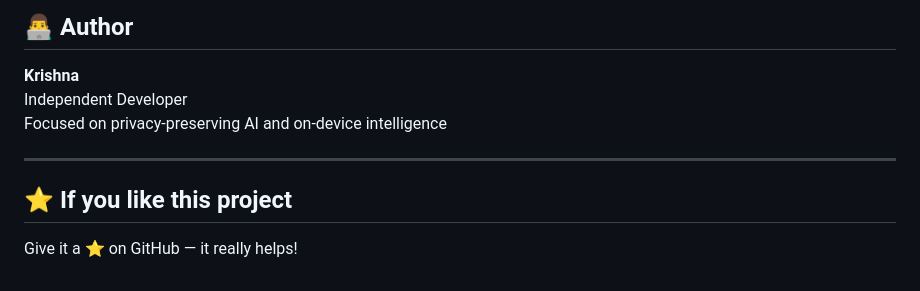
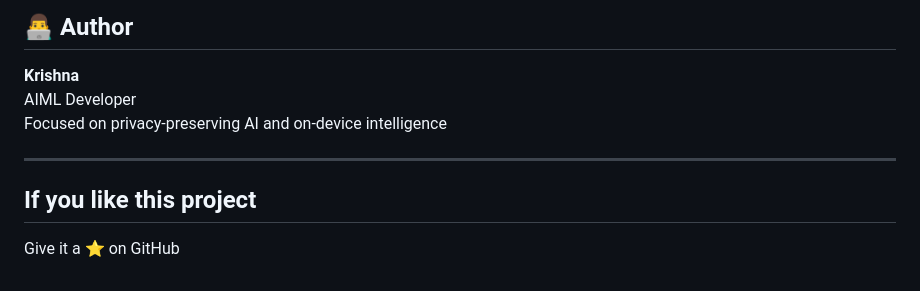
Before and after one commit to krishnaathreyas/Spam_Guard, a Markdown page: README.md, the part around the change. Drawn GitHub-style.

Commit message:
Update author section and project encouragement

```diff
--- a/README.md
+++ b/README.md
@@ -129,11 +129,11 @@ dataset = dataset.train_test_split(
 ## 👨‍💻 Author
 
 **Krishna**
-Independent Developer
+AIML Developer
 Focused on privacy-preserving AI and on-device intelligence
 
 ---
 
-## ⭐ If you like this project
+## If you like this project
 
-Give it a ⭐ on GitHub — it really helps!
+Give it a ⭐ on GitHub
```
